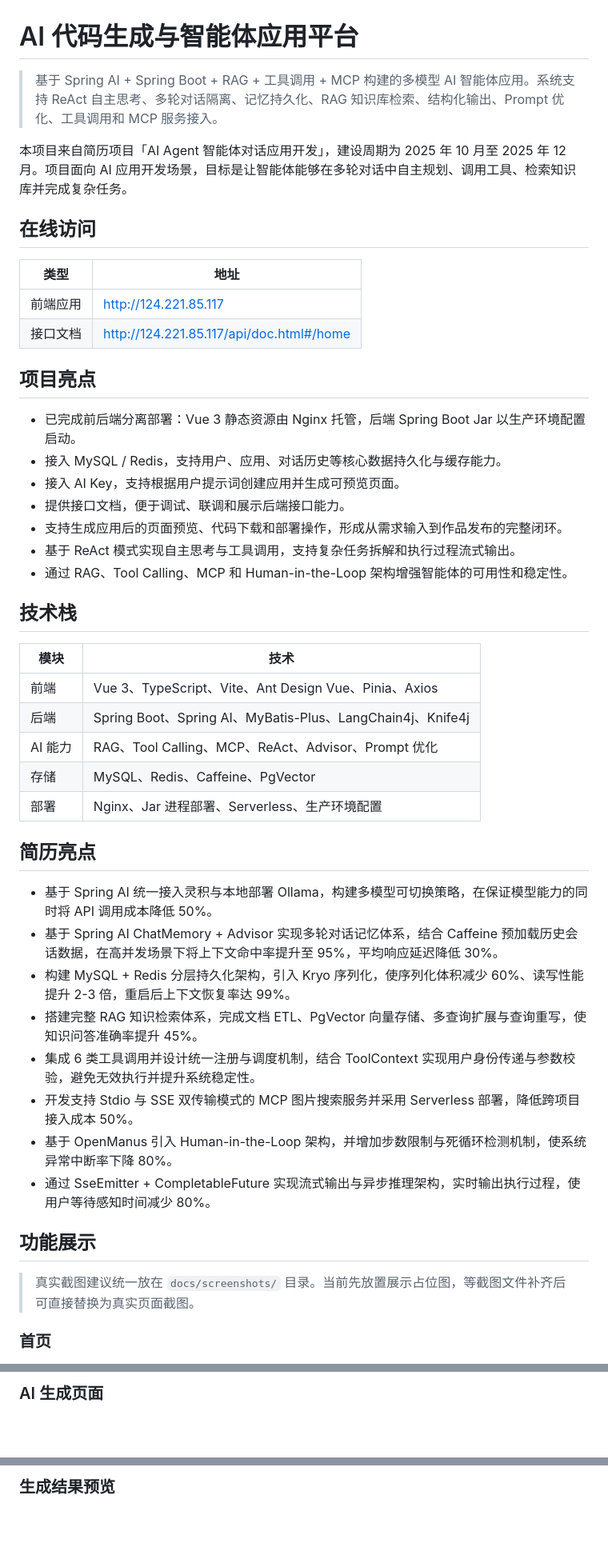
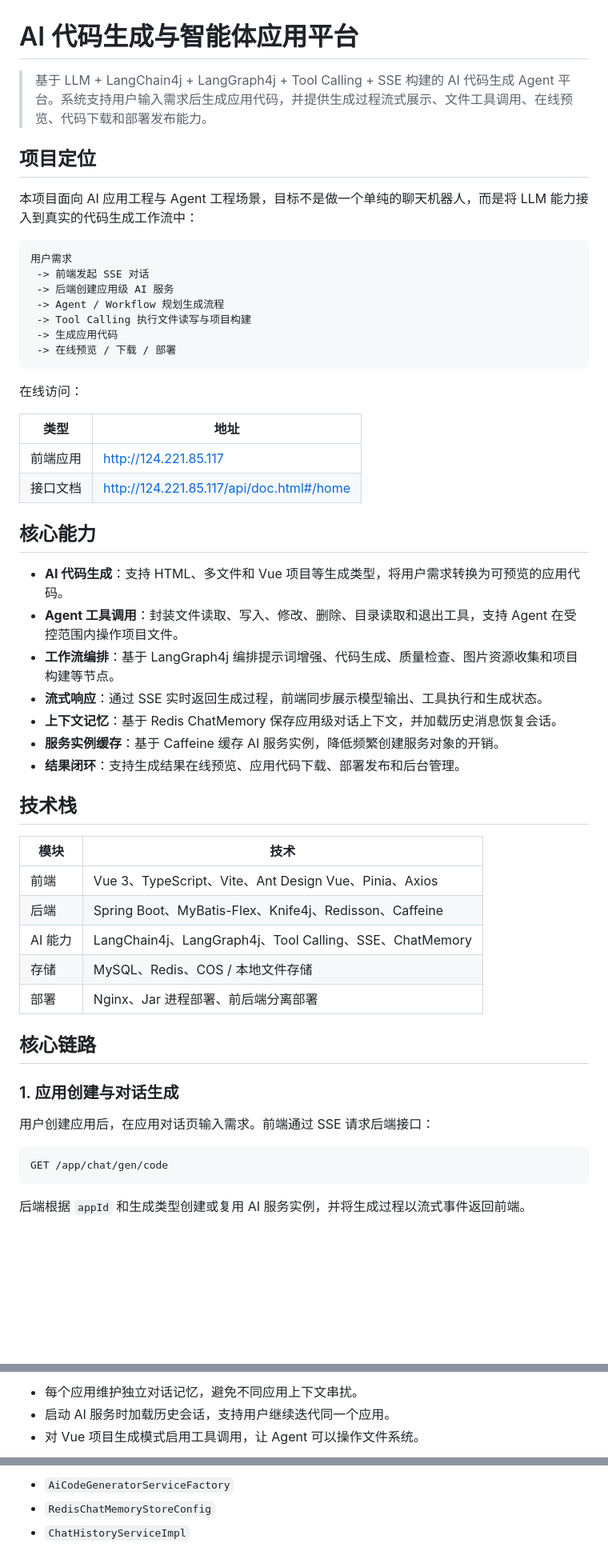
Before and after one commit to Li-Jinan/code-ai-agent, a Markdown page: README.md, 3 parts joined by grey strips. Shown at 80% size. Drawn GitHub-style; blank space fills up the shorter version.

Commit message:
Refocus README on AI code agent platform

````diff
--- a/README.md
+++ b/README.md
@@ -1,50 +1,57 @@
 # AI 代码生成与智能体应用平台
 
-> 基于 Spring AI + Spring Boot + RAG + 工具调用 + MCP 构建的多模型 AI 智能体应用。系统支持 ReAct 自主思考、多轮对话隔离、记忆持久化、RAG 知识库检索、结构化输出、Prompt 优化、工具调用和 MCP 服务接入。
+> 基于 LLM + LangChain4j + LangGraph4j + Tool Calling + SSE 构建的 AI 代码生成 Agent 平台。系统支持用户输入需求后生成应用代码，并提供生成过程流式展示、文件工具调用、在线预览、代码下载和部署发布能力。
 
-本项目来自简历项目「AI Agent 智能体对话应用开发」，建设周期为 2025 年 10 月至 2025 年 12 月。项目面向 AI 应用开发场景，目标是让智能体能够在多轮对话中自主规划、调用工具、检索知识库并完成复杂任务。
+## 项目定位
 
-## 在线访问
+本项目面向 AI 应用工程与 Agent 工程场景，目标不是做一个单纯的聊天机器人，而是将 LLM 能力接入到真实的代码生成工作流中：
+
+```text
+用户需求
+ -> 前端发起 SSE 对话
+ -> 后端创建应用级 AI 服务
+ -> Agent / Workflow 规划生成流程
+ -> Tool Calling 执行文件读写与项目构建
+ -> 生成应用代码
+ -> 在线预览 / 下载 / 部署
+```
+
+在线访问：
 
 | 类型 | 地址 |
 | --- | --- |
 | 前端应用 | [http://124.221.85.117](http://124.221.85.117) |
 | 接口文档 | [http://124.221.85.117/api/doc.html#/home](http://124.221.85.117/api/doc.html#/home) |
 
-## 项目亮点
+## 核心能力
 
-- 已完成前后端分离部署：Vue 3 静态资源由 Nginx 托管，后端 Spring Boot Jar 以生产环境配置启动。
-- 接入 MySQL / Redis，支持用户、应用、对话历史等核心数据持久化与缓存能力。
-- 接入 AI Key，支持根据用户提示词创建应用并生成可预览页面。
-- 提供接口文档，便于调试、联调和展示后端接口能力。
-- 支持生成应用后的页面预览、代码下载和部署操作，形成从需求输入到作品发布的完整闭环。
-- 基于 ReAct 模式实现自主思考与工具调用，支持复杂任务拆解和执行过程流式输出。
-- 通过 RAG、Tool Calling、MCP 和 Human-in-the-Loop 架构增强智能体的可用性和稳定性。
+- **AI 代码生成**：支持 HTML、多文件和 Vue 项目等生成类型，将用户需求转换为可预览的应用代码。
+- **Agent 工具调用**：封装文件读取、写入、修改、删除、目录读取和退出工具，支持 Agent 在受控范围内操作项目文件。
+- **工作流编排**：基于 LangGraph4j 编排提示词增强、代码生成、质量检查、图片资源收集和项目构建等节点。
+- **流式响应**：通过 SSE 实时返回生成过程，前端同步展示模型输出、工具执行和生成状态。
+- **上下文记忆**：基于 Redis ChatMemory 保存应用级对话上下文，并加载历史消息恢复会话。
+- **服务实例缓存**：基于 Caffeine 缓存 AI 服务实例，降低频繁创建服务对象的开销。
+- **结果闭环**：支持生成结果在线预览、应用代码下载、部署发布和后台管理。
 
 ## 技术栈
 
 | 模块 | 技术 |
 | --- | --- |
 | 前端 | Vue 3、TypeScript、Vite、Ant Design Vue、Pinia、Axios |
-| 后端 | Spring Boot、Spring AI、MyBatis-Plus、LangChain4j、Knife4j |
-| AI 能力 | RAG、Tool Calling、MCP、ReAct、Advisor、Prompt 优化 |
-| 存储 | MySQL、Redis、Caffeine、PgVector |
-| 部署 | Nginx、Jar 进程部署、Serverless、生产环境配置 |
+| 后端 | Spring Boot、MyBatis-Flex、Knife4j、Redisson、Caffeine |
+| AI 能力 | LangChain4j、LangGraph4j、Tool Calling、SSE、ChatMemory |
+| 存储 | MySQL、Redis、COS / 本地文件存储 |
+| 部署 | Nginx、Jar 进程部署、前后端分离部署 |
 
-## 简历亮点
+## 核心链路
 
-- 基于 Spring AI 统一接入灵积与本地部署 Ollama，构建多模型可切换策略，在保证模型能力的同时将 API 调用成本降低 50%。
-- 基于 Spring AI ChatMemory + Advisor 实现多轮对话记忆体系，结合 Caffeine 预加载历史会话数据，在高并发场景下将上下文命中率提升至 95%，平均响应延迟降低 30%。
-- 构建 MySQL + Redis 分层持久化架构，引入 Kryo 序列化，使序列化体积减少 60%、读写性能提升 2-3 倍，重启后上下文恢复率达 99%。
-- 搭建完整 RAG 知识检索体系，完成文档 ETL、PgVector 向量存储、多查询扩展与查询重写，使知识问答准确率提升 45%。
-- 集成 6 类工具调用并设计统一注册与调度机制，结合 ToolContext 实现用户身份传递与参数校验，避免无效执行并提升系统稳定性。
-- 开发支持 Stdio 与 SSE 双传输模式的 MCP 图片搜索服务并采用 Serverless 部署，降低跨项目接入成本 50%。
-- 基于 OpenManus 引入 Human-in-the-Loop 架构，并增加步数限制与死循环检测机制，使系统异常中断率下降 80%。
-- 通过 SseEmitter + CompletableFuture 实现流式输出与异步推理架构，实时输出执行过程，使用户等待感知时间减少 80%。
+### 1. 应用创建与对话生成
 
-## 功能展示
+用户创建应用后，在应用对话页输入需求。前端通过 SSE 请求后端接口：
 
-> 真实截图建议统一放在 `docs/screenshots/` 目录。当前先放置展示占位图，等截图文件补齐后可直接替换为真实页面截图。
+```text
+GET /app/chat/gen/code
+```
 
-### 首页
+后端根据 `appId` 和生成类型创建或复用 AI 服务实例，并将生成过程以流式事件返回前端。
 
@@ -60,3 +69,5 @@
 
-### AI 生成页面
+- 每个应用维护独立对话记忆，避免不同应用上下文串扰。
+- 启动 AI 服务时加载历史会话，支持用户继续迭代同一个应用。
+- 对 Vue 项目生成模式启用工具调用，让 Agent 可以操作文件系统。
 
@@ -64,3 +75,5 @@
 
-### 生成结果预览
+- `AiCodeGeneratorServiceFactory`
+- `RedisChatMemoryStoreConfig`
+- `ChatHistoryServiceImpl`
 
````
Also changed, not shown: other parts of README.md (+101 -14 lines).
